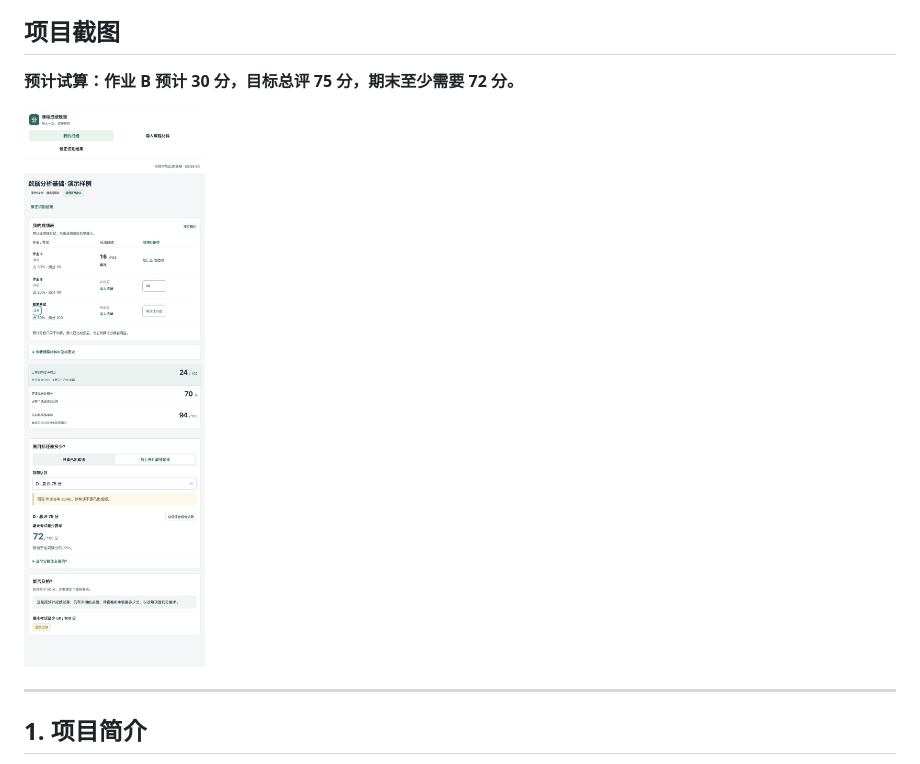
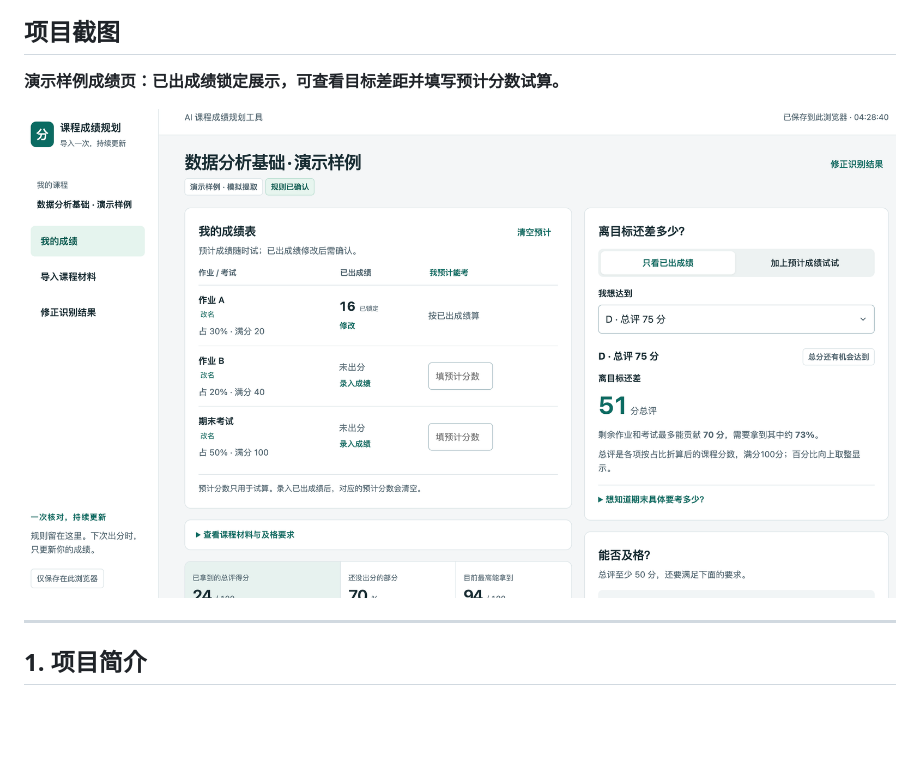
Before and after one commit to XingyuLi2/ai-course-grade-planner, a Markdown page: README.md, the part around the change. Drawn GitHub-style; pictures changed too: assets/screenshots/main-interface.png (added); blank space fills up the shorter version.

Commit message:
Use supplied landscape screenshot on portfolio README

```diff
--- a/README.md
+++ b/README.md
@@ -8,9 +8,9 @@
 
 ## 项目截图
 
-**预计试算：作业 B 预计 30 分，目标总评 75 分，期末至少需要 72 分。**
+**演示样例成绩页：已出成绩锁定展示，可查看目标差距并填写预计分数试算。**
 
-<img src="assets/screenshots/02-forecast.jpg" alt="课程成绩规划主界面：演示样例，B预计30分，目标总评75分时，期末至少需要72分" width="691">
+![课程成绩规划主界面：演示样例，已出成绩锁定，目标总评75分时还差51分](assets/screenshots/main-interface.png)
 
 ---
 
```
